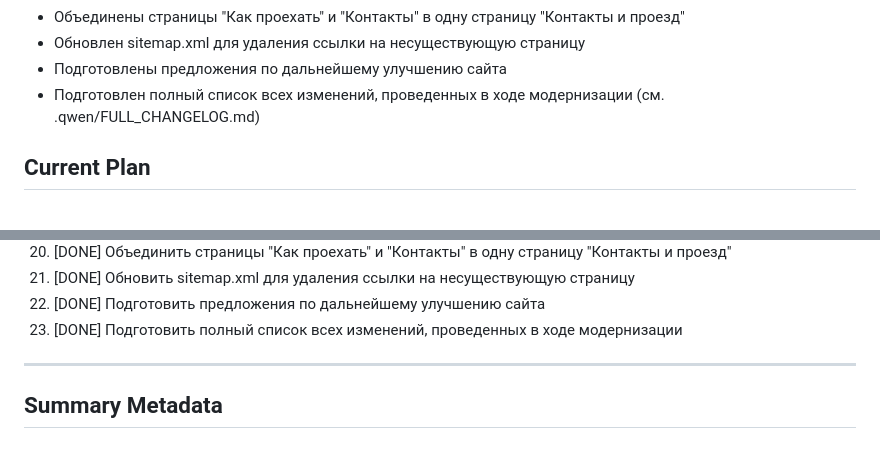
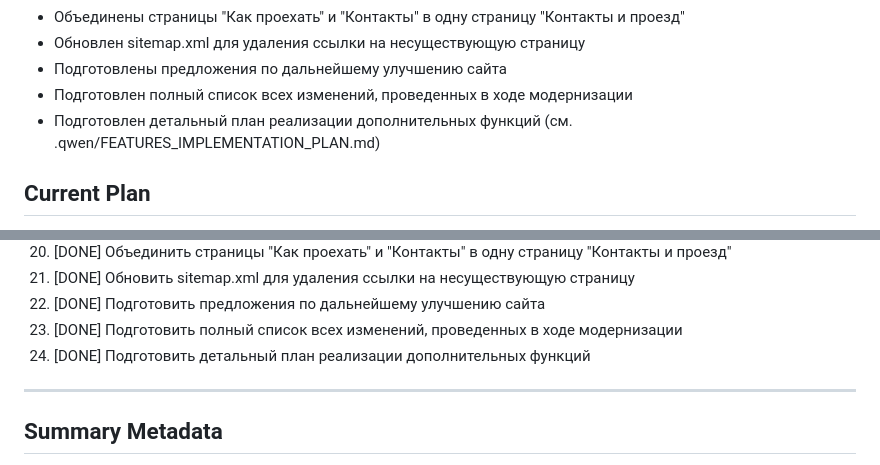
Before and after one commit to pioner14/Skolam-net.ru3, a Markdown page: .qwen/PROJECT_SUMMARY.md, 2 parts joined by grey strips. Rendered like a GitHub page.

Commit message:
Добавление детального плана реализации дополнительных функций

```diff
--- a/.qwen/PROJECT_SUMMARY.md
+++ b/.qwen/PROJECT_SUMMARY.md
@@ -37,7 +37,8 @@
 - Объединены страницы "Как проехать" и "Контакты" в одну страницу "Контакты и проезд"
 - Обновлен sitemap.xml для удаления ссылки на несуществующую страницу
 - Подготовлены предложения по дальнейшему улучшению сайта
-- Подготовлен полный список всех изменений, проведенных в ходе модернизации (см. .qwen/FULL_CHANGELOG.md)
+- Подготовлен полный список всех изменений, проведенных в ходе модернизации
+- Подготовлен детальный план реализации дополнительных функций (см. .qwen/FEATURES_IMPLEMENTATION_PLAN.md)
 
 ## Current Plan
 1. [DONE] Проверить и улучшить грамотность и структуру контента на всех страницах
@@ -63,6 +64,7 @@
 21. [DONE] Обновить sitemap.xml для удаления ссылки на несуществующую страницу
 22. [DONE] Подготовить предложения по дальнейшему улучшению сайта
 23. [DONE] Подготовить полный список всех изменений, проведенных в ходе модернизации
+24. [DONE] Подготовить детальный план реализации дополнительных функций
 
 ---
 
```
Also changed, not shown: .qwen/FEATURES_IMPLEMENTATION_PLAN.md (added, +178 -0 lines), FINAL_MODERNIZATION_REPORT.md (+1 -0 lines).
